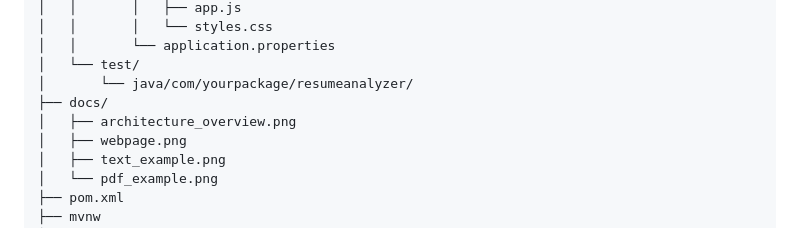
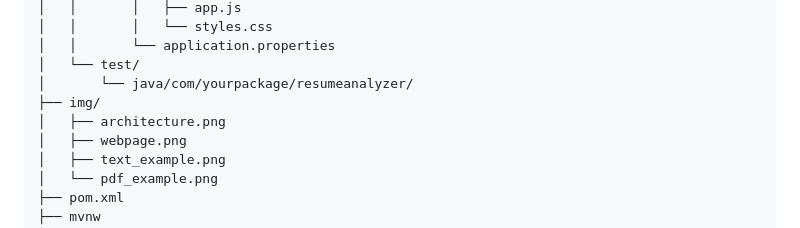
Before and after one commit to Niroj7/RESUME-ANALYZER, a Markdown page: README.md, the part around the change. GitHub-like rendering.

```diff
--- a/README.md
+++ b/README.md
@@ -165,8 +165,8 @@ RESUME-ANALYZER/
 │   │       └── application.properties
 │   └── test/
 │       └── java/com/yourpackage/resumeanalyzer/
-├── docs/
-│   ├── architecture_overview.png
+├── img/
+│   ├── architecture.png
 │   ├── webpage.png
 │   ├── text_example.png
 │   └── pdf_example.png
```
